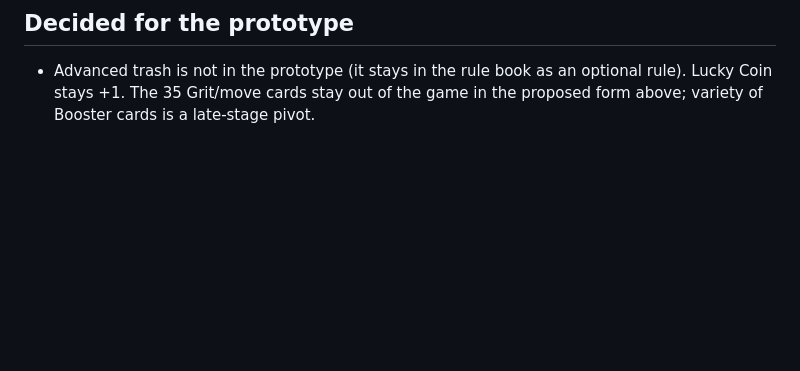
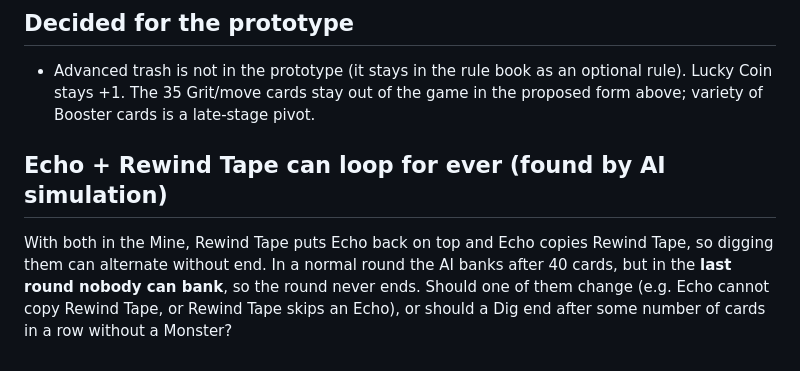
Before and after one commit to pathock3/fossil-frenzy, a Markdown page: games/dig-dig-boom/QUESTIONS.md, the part around the change. Rendered like a GitHub page; blank space fills up the shorter version.

```diff
--- a/games/dig-dig-boom/QUESTIONS.md
+++ b/games/dig-dig-boom/QUESTIONS.md
@@ -80,3 +80,7 @@ Immediate cards:
 
 ## Decided for the prototype
 - Advanced trash is not in the prototype (it stays in the rule book as an optional rule). Lucky Coin stays +1. The 35 Grit/move cards stay out of the game in the proposed form above; variety of Booster cards is a late-stage pivot.
+
+
+## Echo + Rewind Tape can loop for ever (found by AI simulation)
+With both in the Mine, Rewind Tape puts Echo back on top and Echo copies Rewind Tape, so digging them can alternate without end. In a normal round the AI banks after 40 cards, but in the **last round nobody can bank**, so the round never ends. Should one of them change (e.g. Echo cannot copy Rewind Tape, or Rewind Tape skips an Echo), or should a Dig end after some number of cards in a row without a Monster?
```
Also changed, not shown: games/dig-dig-boom/AI.md (added, +56 -0 lines).
